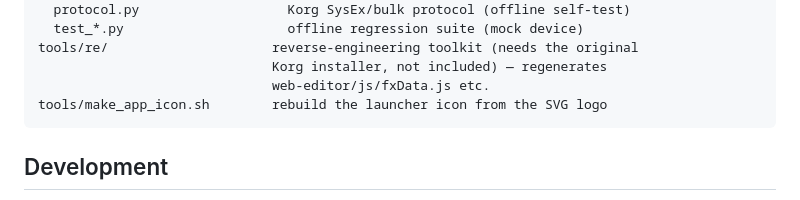
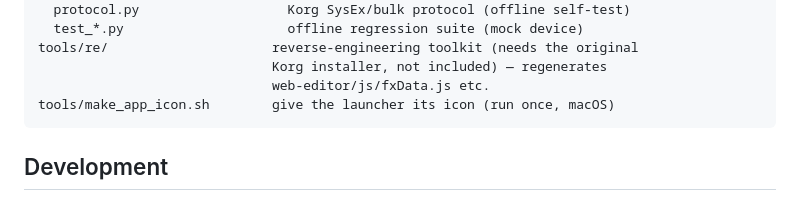
Before and after one commit to benjamindehli/microsampler-editor-librarian, a Markdown page: README.md, the part around the change. Rendered like a GitHub page.

Commit message:
Set custom icon for macOS launcher script
This refactors the macOS icon installation process. Instead of generating an
.icns bundle for an .app, the new script applies a pre-rendered PNG as a
custom Finder icon directly to the '.command' launcher script via NSWorkspace.
This simplifies the process, avoids modifying app bundles, and mitigates
potential code signing issues. The AppIcon.png is now committed directly.

````diff
--- a/README.md
+++ b/README.md
@@ -69,7 +69,7 @@ native-tools/                 Python bridge + CLI tools (libusb USB-MIDI):
 tools/re/                     reverse-engineering toolkit (needs the original
                               Korg installer, not included) — regenerates
                               web-editor/js/fxData.js etc.
-tools/make_app_icon.sh        rebuild the launcher icon from the SVG logo
+tools/make_app_icon.sh        give the launcher its icon (run once, macOS)
 ```
 
 ## Development
````
Also changed, not shown: web-editor/assets/AppIcon.png (added), 1 other file.
